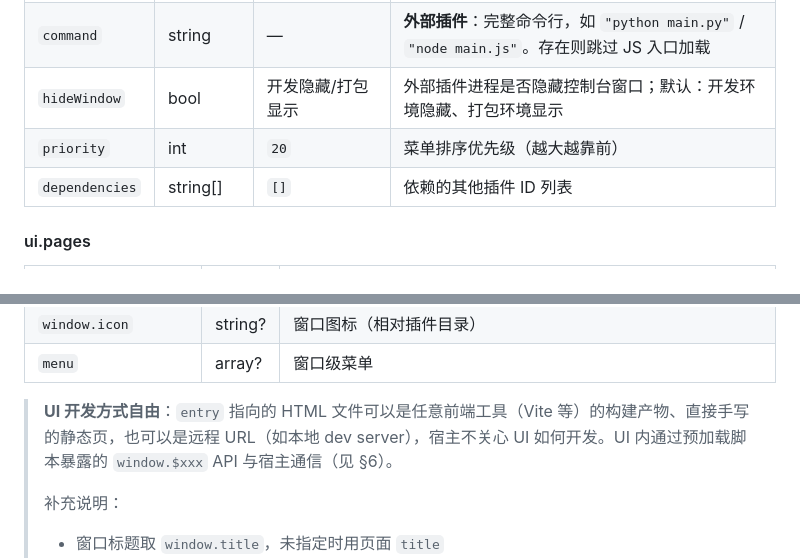
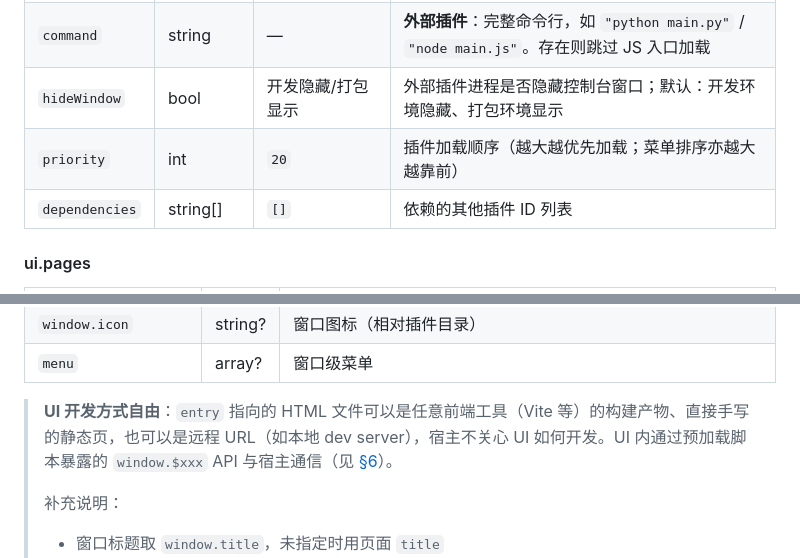
Before and after one commit to Matchman33/seer_eyou, a Markdown page: docs/plugin-dev.md, 2 parts joined by grey strips. Rendered like a GitHub page.

Commit message:
docs: 章节引用改为可跳转锚点链接，priority 描述改为插件加载顺序

```diff
--- a/docs/plugin-dev.md
+++ b/docs/plugin-dev.md
@@ -96,7 +96,7 @@ plugins/{pluginId}/
 | `entry` | string | `"index.js"` | 内部插件 JS 入口文件名；外部插件不需要 |
 | `command` | string | — | **外部插件**：完整命令行，如 `"python main.py"` / `"node main.js"`。存在则跳过 JS 入口加载 |
 | `hideWindow` | bool | 开发隐藏/打包显示 | 外部插件进程是否隐藏控制台窗口；默认：开发环境隐藏、打包环境显示 |
-| `priority` | int | `20` | 菜单排序优先级（越大越靠前） |
+| `priority` | int | `20` | 插件加载顺序（越大越优先加载；菜单排序亦越大越靠前） |
 | `dependencies` | string[] | `[]` | 依赖的其他插件 ID 列表 |
 
 #### ui.pages
@@ -113,7 +113,7 @@ plugins/{pluginId}/
 | `window.icon` | string? | 窗口图标（相对插件目录） |
 | `menu` | array? | 窗口级菜单 |
 
-> **UI 开发方式自由**：`entry` 指向的 HTML 文件可以是任意前端工具（Vite 等）的构建产物、直接手写的静态页，也可以是远程 URL（如本地 dev server），宿主不关心 UI 如何开发。UI 内通过预加载脚本暴露的 `window.$xxx` API 与宿主通信（见 §6）。
+> **UI 开发方式自由**：`entry` 指向的 HTML 文件可以是任意前端工具（Vite 等）的构建产物、直接手写的静态页，也可以是远程 URL（如本地 dev server），宿主不关心 UI 如何开发。UI 内通过预加载脚本暴露的 `window.$xxx` API 与宿主通信（见 [§6](#6-前端-apiwindowxxx)）。
 >
 > 补充说明：
 > - 窗口标题取 `window.title`，未指定时用页面 `title`
```
Also changed, not shown: other parts of docs/plugin-dev.md (+1 -1 lines).
